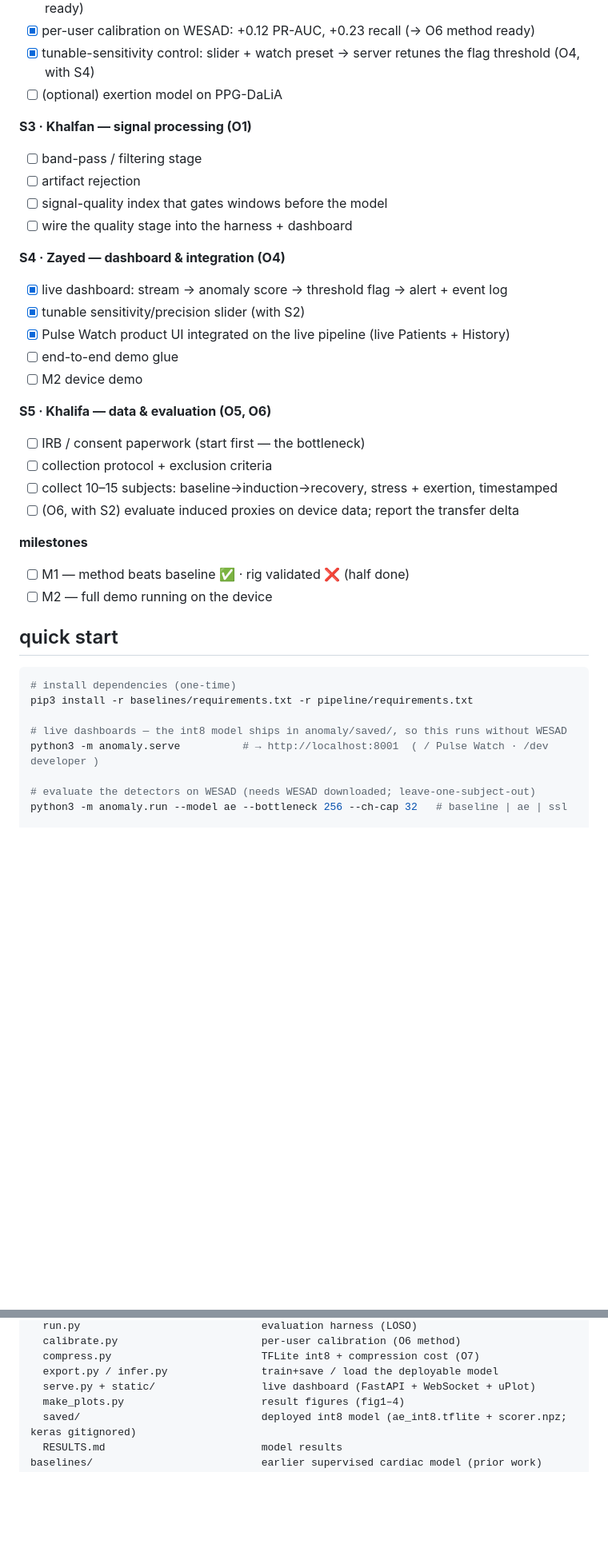
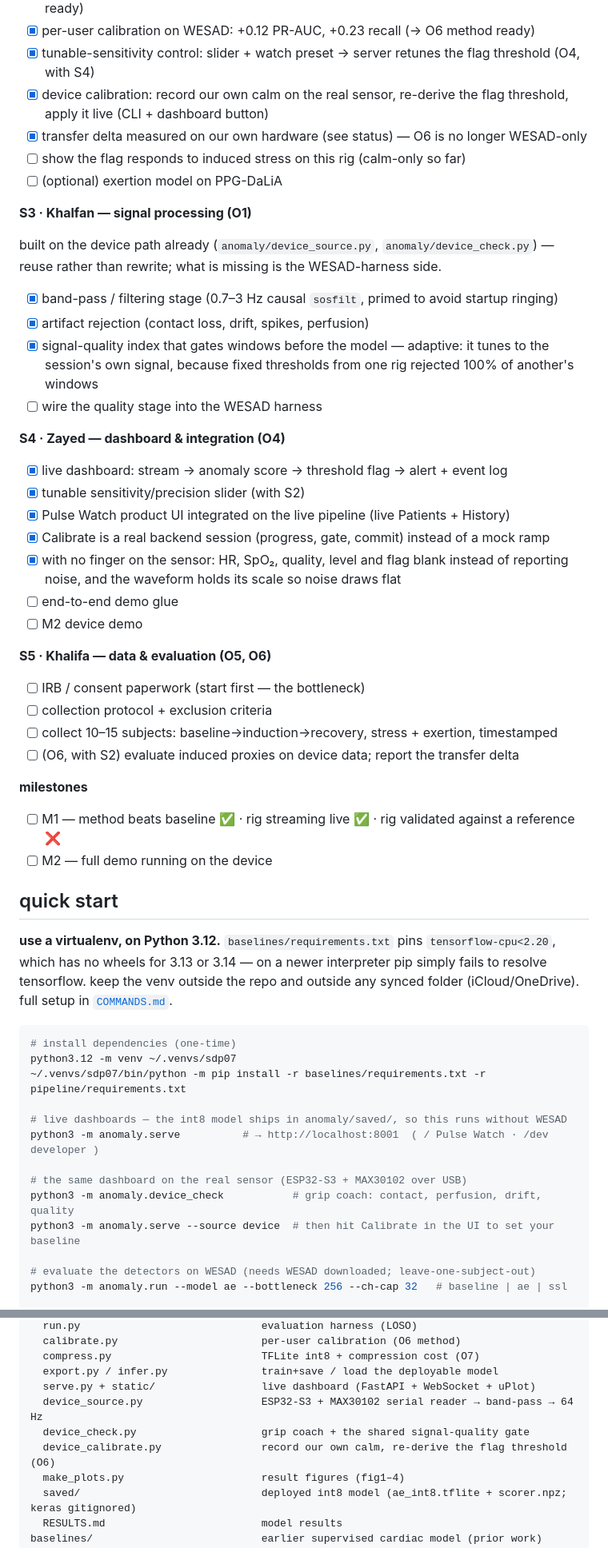
Before and after one commit to saifalafeefi/Spring-2026-COSC497-SDP-Group-07, a Markdown page: README.md, 2 parts joined by grey strips. Shown at 80% size. Rendered like a GitHub page; blank space fills up the shorter version.

````diff
--- a/README.md
+++ b/README.md
@@ -85,18 +107,30 @@ tick as we go. `[x]` = done.
 - [x] TFLite-compress to a 4 MB int8 model, 1.5 ms/window, fits the ESP32-S3 (→ O7 model ready)
 - [x] per-user calibration on WESAD: +0.12 PR-AUC, +0.23 recall (→ O6 method ready)
 - [x] tunable-sensitivity control: slider + watch preset → server retunes the flag threshold (O4, with S4)
+- [x] device calibration: record our own calm on the real sensor, re-derive the flag threshold, apply it live (CLI + dashboard button)
+- [x] transfer delta measured on our own hardware (see status) — O6 is no longer WESAD-only
+- [ ] show the flag responds to induced stress on this rig (calm-only so far)
 - [ ] (optional) exertion model on PPG-DaLiA
 
 **S3 · Khalfan — signal processing (O1)**
-- [ ] band-pass / filtering stage
-- [ ] artifact rejection
-- [ ] signal-quality index that gates windows before the model
-- [ ] wire the quality stage into the harness + dashboard
+
+built on the device path already (`anomaly/device_source.py`, `anomaly/device_check.py`)
+— reuse rather than rewrite; what is missing is the WESAD-harness side.
+
+- [x] band-pass / filtering stage (0.7–3 Hz causal `sosfilt`, primed to avoid startup ringing)
+- [x] artifact rejection (contact loss, drift, spikes, perfusion)
+- [x] signal-quality index that gates windows before the model — adaptive: it tunes to
+      the session's own signal, because fixed thresholds from one rig rejected 100% of
+      another's windows
+- [ ] wire the quality stage into the WESAD harness
 
 **S4 · Zayed — dashboard & integration (O4)**
 - [x] live dashboard: stream → anomaly score → threshold flag → alert + event log
 - [x] tunable sensitivity/precision slider (with S2)
 - [x] Pulse Watch product UI integrated on the live pipeline (live Patients + History)
+- [x] Calibrate is a real backend session (progress, gate, commit) instead of a mock ramp
+- [x] with no finger on the sensor: HR, SpO₂, quality, level and flag blank instead of
+      reporting noise, and the waveform holds its scale so noise draws flat
 - [ ] end-to-end demo glue
 - [ ] M2 device demo
 
@@ -107,17 +141,28 @@ tick as we go. `[x]` = done.
 - [ ] (O6, with S2) evaluate induced proxies on device data; report the transfer delta
 
 **milestones**
-- [ ] M1 — method beats baseline ✅ · rig validated ❌ (half done)
+- [ ] M1 — method beats baseline ✅ · rig streaming live ✅ · rig validated against a reference ❌
 - [ ] M2 — full demo running on the device
 
 ## quick start
 
+**use a virtualenv, on Python 3.12.** `baselines/requirements.txt` pins
+`tensorflow-cpu<2.20`, which has no wheels for 3.13 or 3.14 — on a newer
+interpreter pip simply fails to resolve tensorflow. keep the venv outside the repo
+and outside any synced folder (iCloud/OneDrive). full setup in
+[`COMMANDS.md`](COMMANDS.md).
+
 ```bash
 # install dependencies (one-time)
-pip3 install -r baselines/requirements.txt -r pipeline/requirements.txt
+python3.12 -m venv ~/.venvs/sdp07
+~/.venvs/sdp07/bin/python -m pip install -r baselines/requirements.txt -r pipeline/requirements.txt
 
 # live dashboards — the int8 model ships in anomaly/saved/, so this runs without WESAD
 python3 -m anomaly.serve          # → http://localhost:8001  ( / Pulse Watch · /dev developer )
+
+# the same dashboard on the real sensor (ESP32-S3 + MAX30102 over USB)
+python3 -m anomaly.device_check           # grip coach: contact, perfusion, drift, quality
+python3 -m anomaly.serve --source device  # then hit Calibrate in the UI to set your baseline
 
 # evaluate the detectors on WESAD (needs WESAD downloaded; leave-one-subject-out)
 python3 -m anomaly.run --model ae --bottleneck 256 --ch-cap 32   # baseline | ae | ssl
@@ -153,6 +198,9 @@ anomaly/                             one-class anomaly detector (current directi
   compress.py                        TFLite int8 + compression cost (O7)
   export.py / infer.py               train+save / load the deployable model
   serve.py + static/                 live dashboard (FastAPI + WebSocket + uPlot)
+  device_source.py                   ESP32-S3 + MAX30102 serial reader → band-pass → 64 Hz
+  device_check.py                    grip coach + the shared signal-quality gate
+  device_calibrate.py                record our own calm, re-derive the flag threshold (O6)
   make_plots.py                      result figures (fig1–4)
   saved/                             deployed int8 model (ae_int8.tflite + scorer.npz; keras gitignored)
   RESULTS.md                         model results
````
Also changed, not shown: other parts of README.md (+29 -5 lines).
